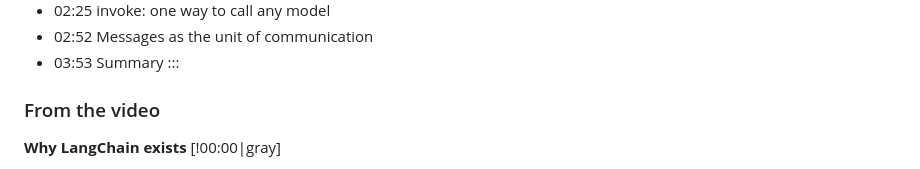
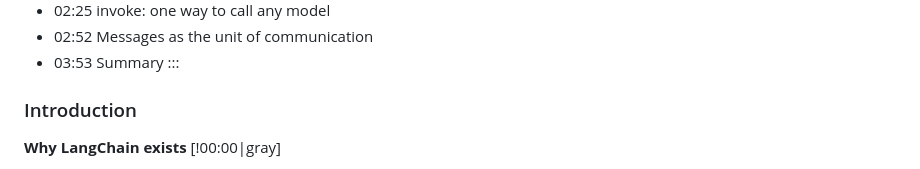
Before and after one commit to MuhannedAlogaidi/ai4free-lectures-v3, a Markdown page: lectures/13-agentic-ai-engineer-langchain-langgraph.md, the part around the change. Rendered like a GitHub page.

Commit message:
Lecture 1.2: top section titled Introduction
Co-Authored-By: Claude Opus 5.5 <noreply@anthropic.com>
Claude-Session: https://claude.ai/code/session_016vPKo7AwJu3Pf6w2Y8559E

```diff
--- a/lectures/13-agentic-ai-engineer-langchain-langgraph.md
+++ b/lectures/13-agentic-ai-engineer-langchain-langgraph.md
@@ -82,7 +82,7 @@ chapters:
 - 03:53 Summary
 :::
 
-### From the video
+### Introduction
 
 **Why LangChain exists** [!00:00|gray]
 
```
